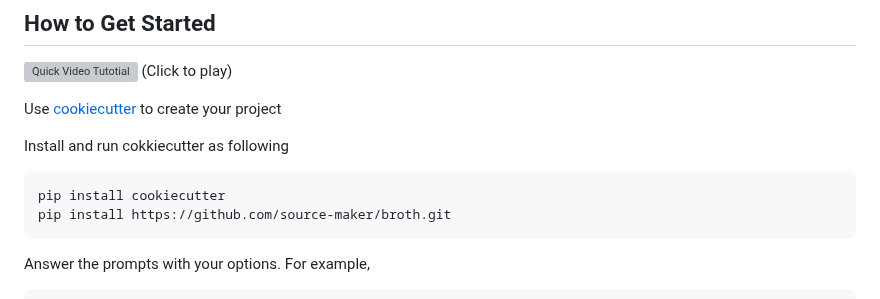
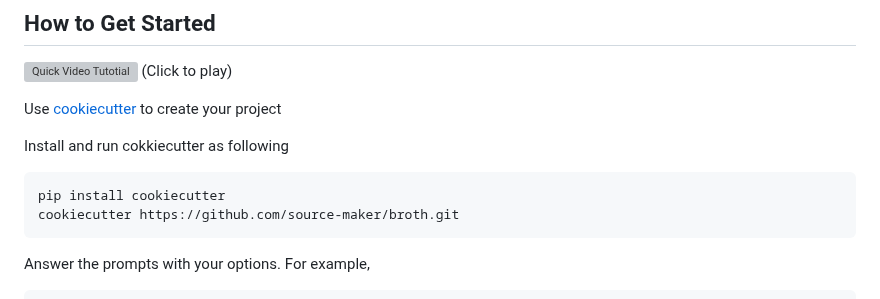
Before and after one commit to source-maker/broth, a Markdown page: README.md, the part around the change. GitHub-like rendering; grey boxes are pictures that could not be loaded.

````diff
--- a/README.md
+++ b/README.md
@@ -64,7 +64,7 @@ Install and run cokkiecutter as following
 
 ```
 pip install cookiecutter
-pip install https://github.com/source-maker/broth.git
+cookiecutter https://github.com/source-maker/broth.git
 ```
 
 Answer the prompts with your options. For example,
````
